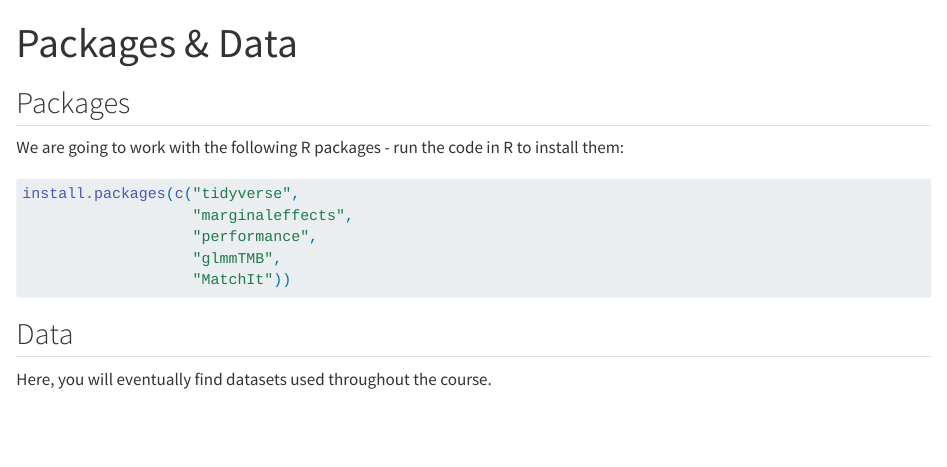
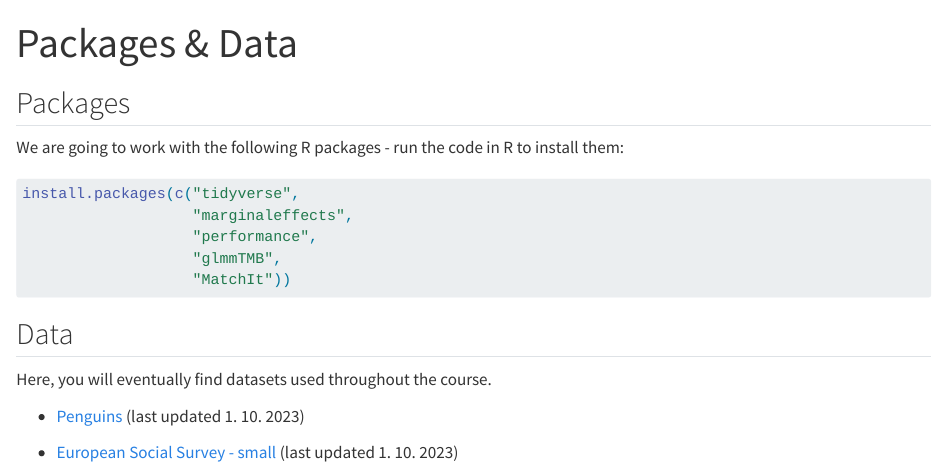
Before and after one commit to Sociology-FA-CU/advanced-r, a Quarto document (packages-data.qmd): the page in a window 1100 px wide, from its top. Rendered offline with R 4.5, knitr and Pandoc in place of Quarto, with nearby package versions.

Commit message:
Added ESS and penguins data

```diff
--- a/packages-data.qmd
+++ b/packages-data.qmd
@@ -18,3 +18,7 @@ install.packages(c("tidyverse",
 ## Data
 
 Here, you will eventually find datasets used throughout the course.
+
+-   [Penguins](https://github.com/Sociology-FA-CU/advanced-r/raw/main/data/penguins.rds) (last updated 1. 10. 2023)
+
+-   [European Social Survey - small](https://github.com/Sociology-FA-CU/advanced-r/raw/main/data/ess-cz.rds) (last updated 1. 10. 2023)
```
Also changed, not shown: docs/search.json, 1 other file.
